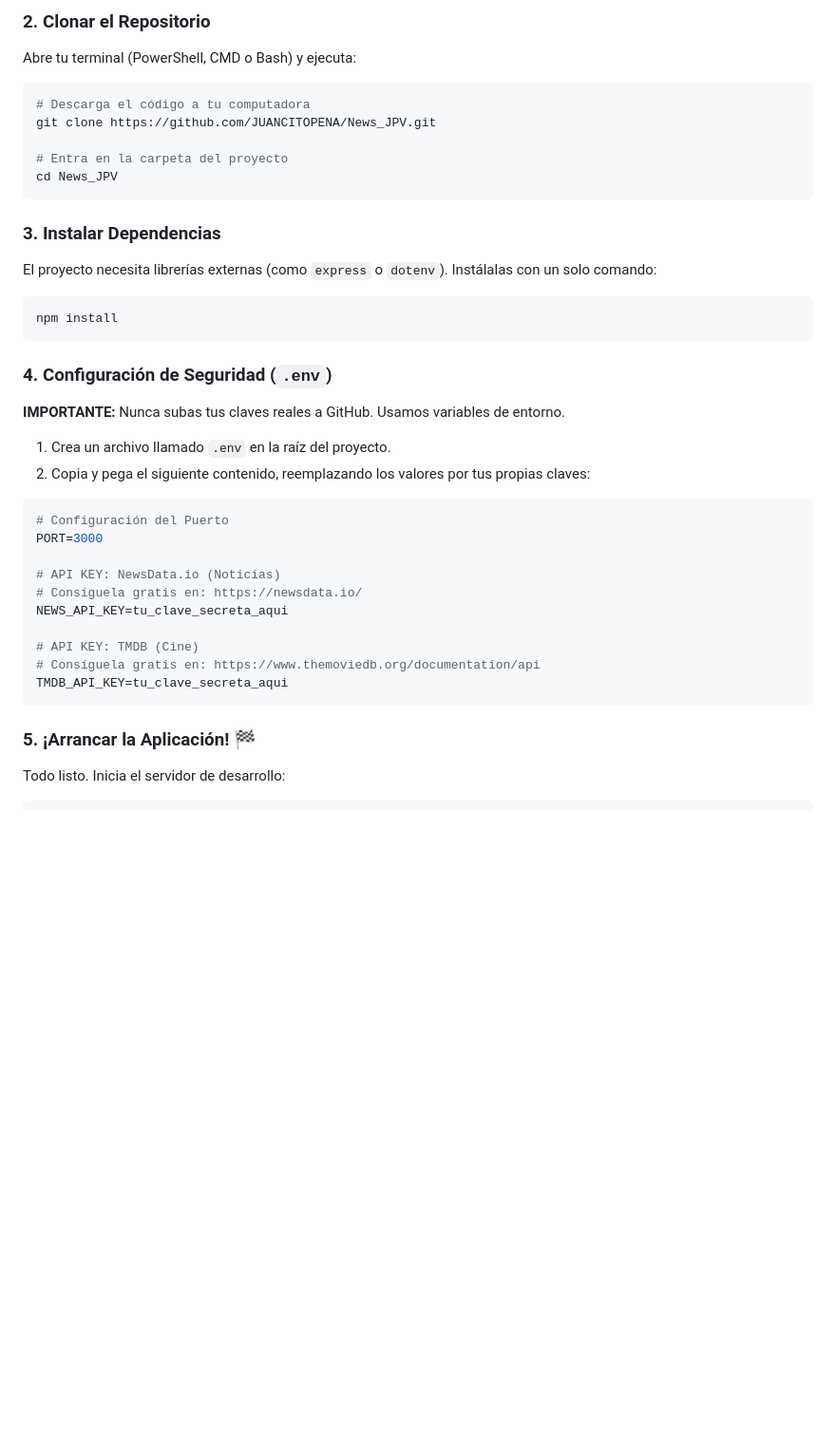
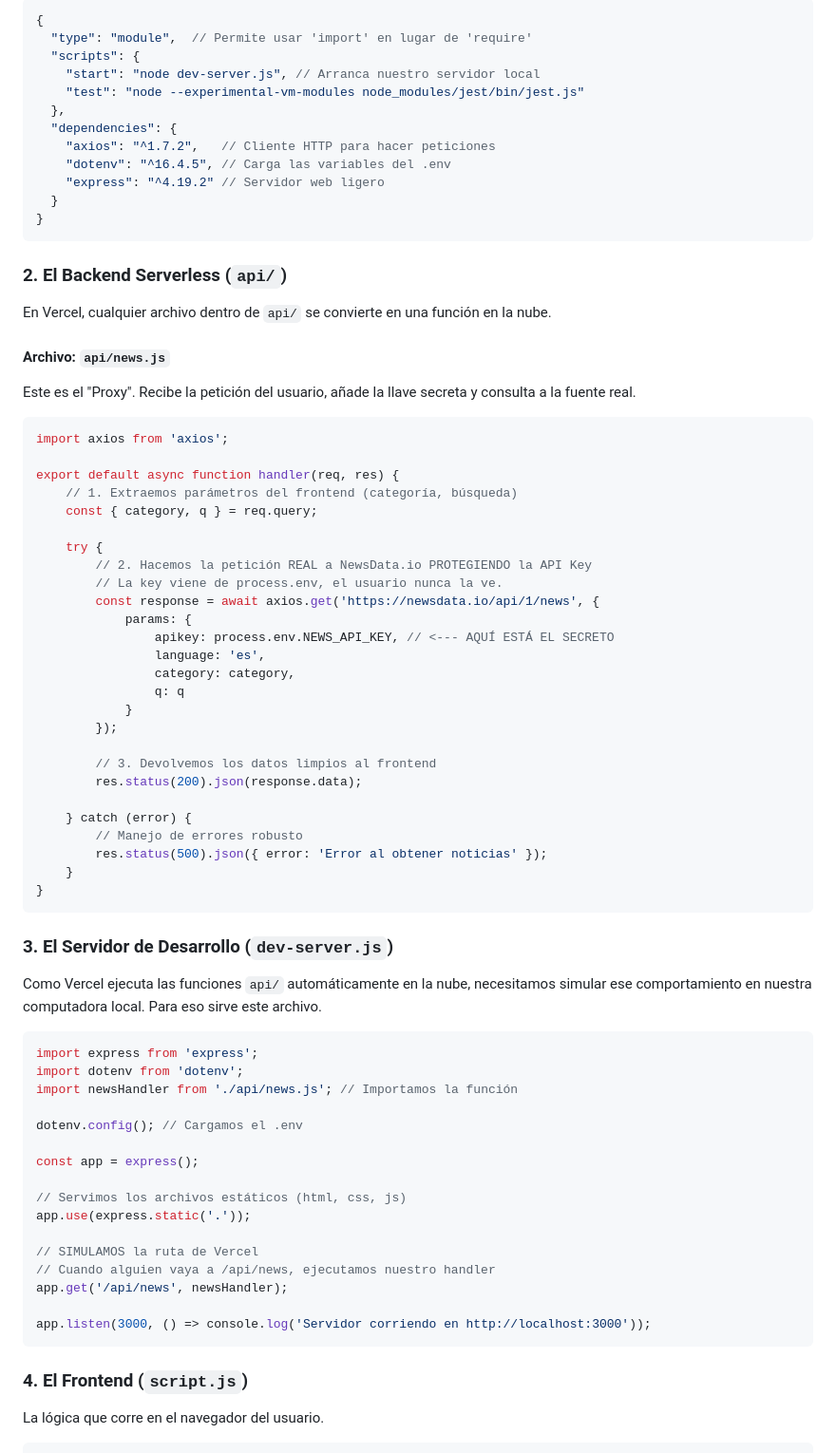
Before and after one commit to JUANCITOPENA/News_JPV, a Markdown page: README.md, the part around one of its changes. Shown at 95% size. GitHub-like rendering; blank space fills up the shorter version.

````diff
--- a/README.md
+++ b/README.md
@@ -69,41 +81,76 @@ Asegúrate de tener instalado lo siguiente (haz clic para descargar):
 
-### 2. Clonar el Repositorio
-Abre tu terminal (PowerShell, CMD o Bash) y ejecuta:
-
-```bash
-# Descarga el código a tu computadora
-git clone https://github.com/JUANCITOPENA/News_JPV.git
-
-# Entra en la carpeta del proyecto
-cd News_JPV
+```json
+{
+  "type": "module",  // Permite usar 'import' en lugar de 'require'
+  "scripts": {
+    "start": "node dev-server.js", // Arranca nuestro servidor local
+    "test": "node --experimental-vm-modules node_modules/jest/bin/jest.js"
+  },
+  "dependencies": {
+    "axios": "^1.7.2",   // Cliente HTTP para hacer peticiones
+    "dotenv": "^16.4.5", // Carga las variables del .env
+    "express": "^4.19.2" // Servidor web ligero
+  }
+}
 ```
 
-### 3. Instalar Dependencias
-El proyecto necesita librerías externas (como `express` o `dotenv`). Instálalas con un solo comando:
+### 2. El Backend Serverless (`api/`)
+En Vercel, cualquier archivo dentro de `api/` se convierte en una función en la nube.
 
-```bash
-npm install
+#### Archivo: `api/news.js`
+Este es el "Proxy". Recibe la petición del usuario, añade la llave secreta y consulta a la fuente real.
+
+```javascript
+import axios from 'axios';
+
+export default async function handler(req, res) {
+    // 1. Extraemos parámetros del frontend (categoría, búsqueda)
+    const { category, q } = req.query;
+
+    try {
+        // 2. Hacemos la petición REAL a NewsData.io PROTEGIENDO la API Key
+        // La key viene de process.env, el usuario nunca la ve.
+        const response = await axios.get('https://newsdata.io/api/1/news', {
+            params: {
+                apikey: process.env.NEWS_API_KEY, // <--- AQUÍ ESTÁ EL SECRETO
+                language: 'es',
+                category: category,
+                q: q
+            }
+        });
+
+        // 3. Devolvemos los datos limpios al frontend
+        res.status(200).json(response.data);
+
+    } catch (error) {
+        // Manejo de errores robusto
+        res.status(500).json({ error: 'Error al obtener noticias' });
+    }
+}
 ```
 
-### 4. Configuración de Seguridad (`.env`)
-**IMPORTANTE:** Nunca subas tus claves reales a GitHub. Usamos variables de entorno.
+### 3. El Servidor de Desarrollo (`dev-server.js`)
+Como Vercel ejecuta las funciones `api/` automáticamente en la nube, necesitamos simular ese comportamiento en nuestra computadora local. Para eso sirve este archivo.
 
-1.  Crea un archivo llamado `.env` en la raíz del proyecto.
-2.  Copia y pega el siguiente contenido, reemplazando los valores por tus propias claves:
+```javascript
+import express from 'express';
+import dotenv from 'dotenv';
+import newsHandler from './api/news.js'; // Importamos la función
 
-```env
-# Configuración del Puerto
-PORT=3000
+dotenv.config(); // Cargamos el .env
 
-# API KEY: NewsData.io (Noticias)
-# Consíguela gratis en: https://newsdata.io/
-NEWS_API_KEY=tu_clave_secreta_aqui
+const app = express();
 
-# API KEY: TMDB (Cine)
-# Consíguela gratis en: https://www.themoviedb.org/documentation/api
-TMDB_API_KEY=tu_clave_secreta_aqui
+// Servimos los archivos estáticos (html, css, js)
+app.use(express.static('.'));
+
+// SIMULAMOS la ruta de Vercel
+// Cuando alguien vaya a /api/news, ejecutamos nuestro handler
+app.get('/api/news', newsHandler);
+
+app.listen(3000, () => console.log('Servidor corriendo en http://localhost:3000'));
 ```
 
-### 5. ¡Arrancar la Aplicación! 🏁
-Todo listo. Inicia el servidor de desarrollo:
+### 4. El Frontend (`script.js`)
+La lógica que corre en el navegador del usuario.
 
````
Also changed, not shown: other parts of README.md (+126 -111 lines).
